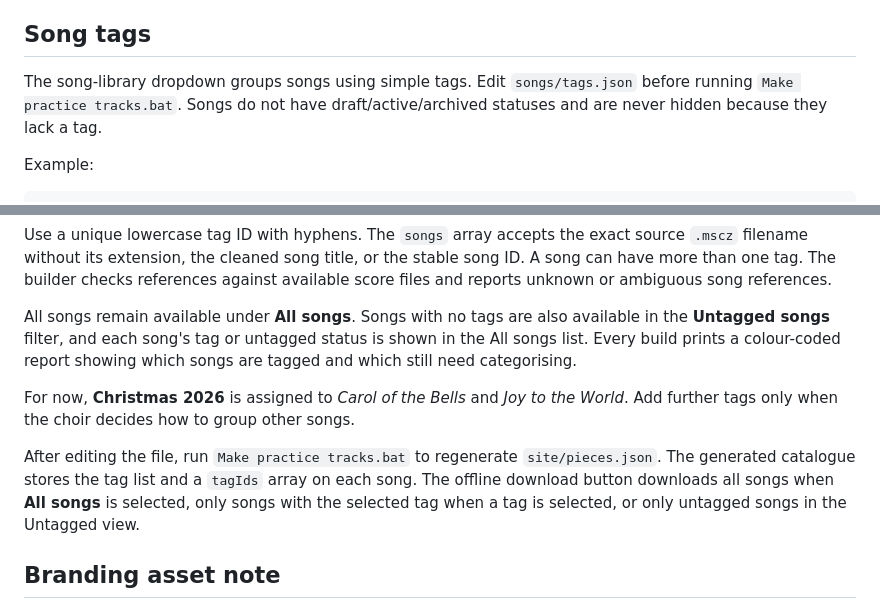
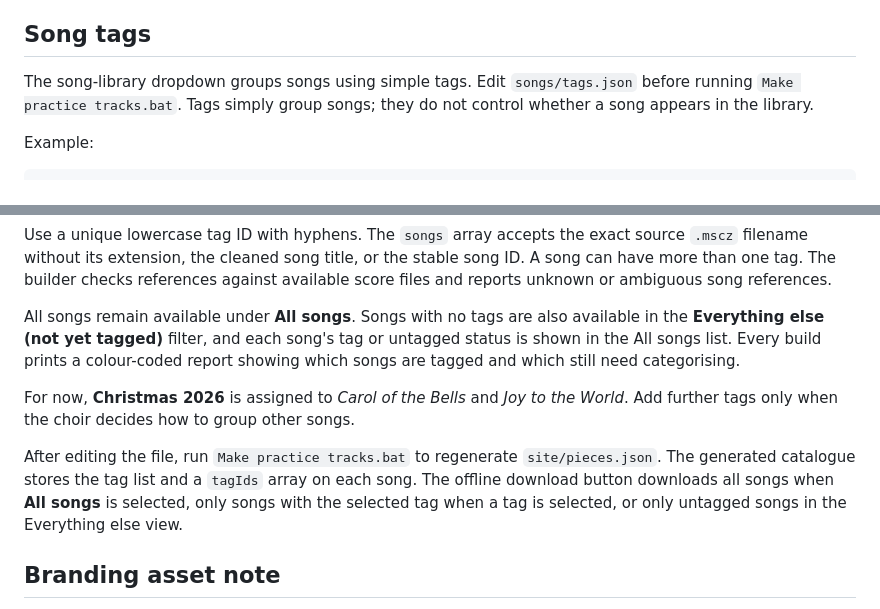
Before and after one commit to kineomary-bot/pro-musica-practice, a Markdown page: README.md, 2 parts joined by grey strips. GitHub-like rendering.

Commit message:
Clarify all songs remain visible without status labels

```diff
--- a/README.md
+++ b/README.md
@@ -48,7 +48,7 @@ The Windows builder exports an isolated track for each part from the MuseScore s
 
 ## Song tags
 
-The song-library dropdown groups songs using simple tags. Edit `songs/tags.json` before running `Make practice tracks.bat`. Songs do not have draft/active/archived statuses and are never hidden because they lack a tag.
+The song-library dropdown groups songs using simple tags. Edit `songs/tags.json` before running `Make practice tracks.bat`. Tags simply group songs; they do not control whether a song appears in the library.
 
 Example:
 
@@ -69,11 +69,11 @@ Example:
 
 Use a unique lowercase tag ID with hyphens. The `songs` array accepts the exact source `.mscz` filename without its extension, the cleaned song title, or the stable song ID. A song can have more than one tag. The builder checks references against available score files and reports unknown or ambiguous song references.
 
-All songs remain available under **All songs**. Songs with no tags are also available in the **Untagged songs** filter, and each song's tag or untagged status is shown in the All songs list. Every build prints a colour-coded report showing which songs are tagged and which still need categorising.
+All songs remain available under **All songs**. Songs with no tags are also available in the **Everything else (not yet tagged)** filter, and each song's tag or untagged status is shown in the All songs list. Every build prints a colour-coded report showing which songs are tagged and which still need categorising.
 
 For now, **Christmas 2026** is assigned to *Carol of the Bells* and *Joy to the World*. Add further tags only when the choir decides how to group other songs.
 
-After editing the file, run `Make practice tracks.bat` to regenerate `site/pieces.json`. The generated catalogue stores the tag list and a `tagIds` array on each song. The offline download button downloads all songs when **All songs** is selected, only songs with the selected tag when a tag is selected, or only untagged songs in the Untagged view.
+After editing the file, run `Make practice tracks.bat` to regenerate `site/pieces.json`. The generated catalogue stores the tag list and a `tagIds` array on each song. The offline download button downloads all songs when **All songs** is selected, only songs with the selected tag when a tag is selected, or only untagged songs in the Everything else view.
 
 ## Branding asset note
 
```
